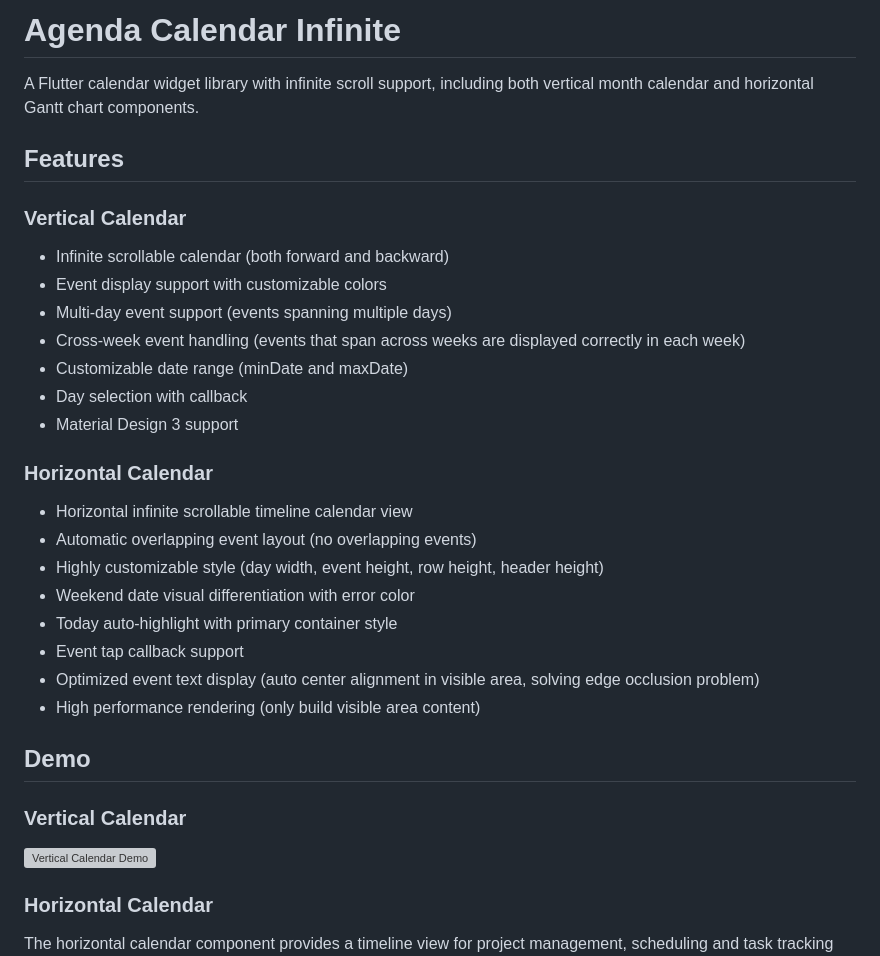
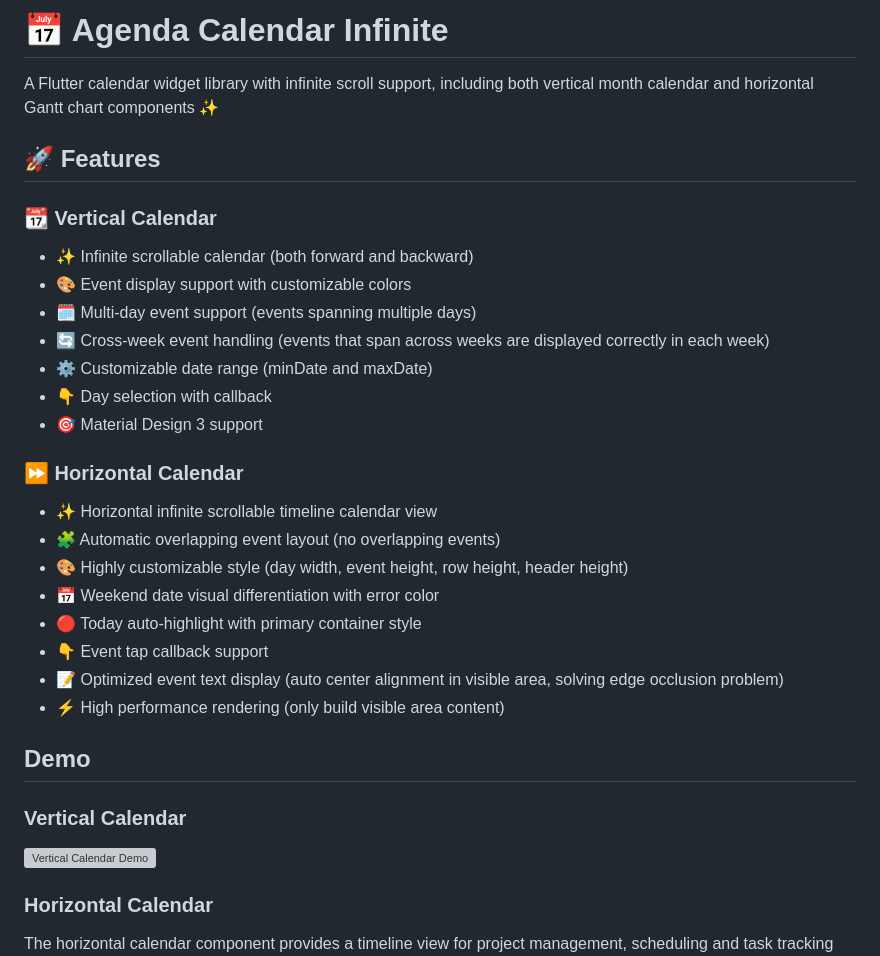
Before and after one commit to lyj-514328/agenda_calendar_infinite, a Markdown page: README.md, the part around one of its changes. Drawn GitHub-style; grey boxes are pictures that could not be loaded.

Commit message:
docs: 更新README文档，添加emoji和格式优化
- 为标题和功能列表添加emoji图标增强可读性
- 补充水平日历的演示图片
- 优化属性表格的格式和排版
- 添加垂直日历属性表格
- 完善国际化支持部分的文档结构

```diff
--- a/README.md
+++ b/README.md
@@ -1,32 +1,36 @@
-# Agenda Calendar Infinite
+# 📅 Agenda Calendar Infinite
 
-A Flutter calendar widget library with infinite scroll support, including both vertical month calendar and horizontal Gantt chart components.
+A Flutter calendar widget library with infinite scroll support, including both vertical month calendar and horizontal Gantt chart components ✨
 
-## Features
+## 🚀 Features
 
-### Vertical Calendar
-- Infinite scrollable calendar (both forward and backward)
-- Event display support with customizable colors
-- Multi-day event support (events spanning multiple days)
-- Cross-week event handling (events that span across weeks are displayed correctly in each week)
-- Customizable date range (minDate and maxDate)
-- Day selection with callback
-- Material Design 3 support
+### 📆 Vertical Calendar
 
-### Horizontal Calendar
-- Horizontal infinite scrollable timeline calendar view
-- Automatic overlapping event layout (no overlapping events)
-- Highly customizable style (day width, event height, row height, header height)
-- Weekend date visual differentiation with error color
-- Today auto-highlight with primary container style
-- Event tap callback support
-- Optimized event text display (auto center alignment in visible area, solving edge occlusion problem)
-- High performance rendering (only build visible area content)
+- ✨ Infinite scrollable calendar (both forward and backward)
+- 🎨 Event display support with customizable colors
+- 🗓️ Multi-day event support (events spanning multiple days)
+- 🔄 Cross-week event handling (events that span across weeks are displayed correctly in each week)
+- ⚙️ Customizable date range (minDate and maxDate)
+- 👇 Day selection with callback
+- 🎯 Material Design 3 support
+
+### ⏩ Horizontal Calendar
+
+- ✨ Horizontal infinite scrollable timeline calendar view
+- 🧩 Automatic overlapping event layout (no overlapping events)
+- 🎨 Highly customizable style (day width, event height, row height, header height)
+- 📅 Weekend date visual differentiation with error color
+- 🔴 Today auto-highlight with primary container style
+- 👇 Event tap callback support
+- 📝 Optimized event text display (auto center alignment in visible area, solving edge occlusion problem)
+- ⚡ High performance rendering (only build visible area content)
 
 ## Demo
 
 ### Vertical Calendar
+
 ![Vertical Calendar Demo](https://gist.githubusercontent.com/lyj-514328/0d23f1ef10584eaac9ae318fae9b1106/raw/a9a57e74256cfaa61216787feb4d8da4b71fb005/2026-03-11%252020-57-15-soConvert.webp)
 
 ### Horizontal Calendar
+
 The horizontal calendar component provides a timeline view for project management, scheduling and task tracking scenarios.
```
Also changed, not shown: other parts of README.md (+27 -11 lines).
